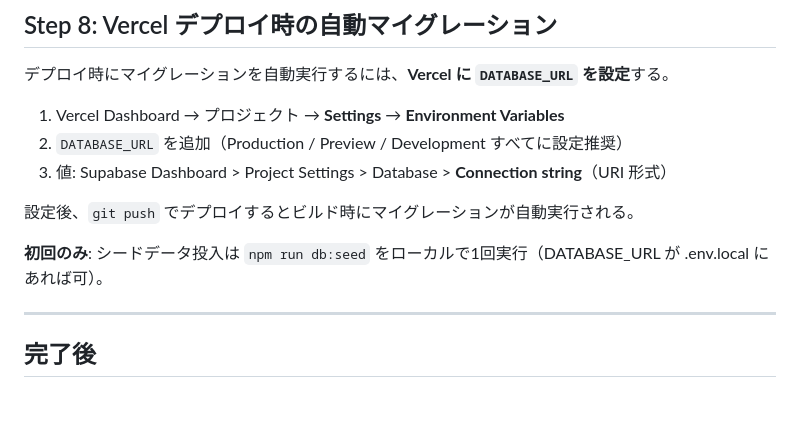
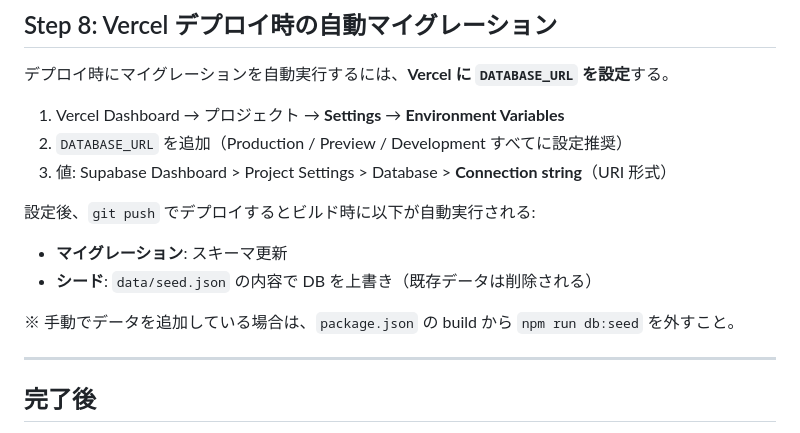
Before and after one commit to bokuno-studio/YabaiTravel, a Markdown page: docs/SETUP_SUPABASE.md, the part around the change. GitHub-like rendering; blank space fills up the shorter version.

Commit message:
docs: デプロイ時の migrate+seed 自動実行を明記
Made-with: Cursor

```diff
--- a/docs/SETUP_SUPABASE.md
+++ b/docs/SETUP_SUPABASE.md
@@ -95,9 +95,12 @@ DATABASE_URL=postgresql://postgres.[ref]:[password]@aws-0-ap-northeast-1.pooler.
 2. `DATABASE_URL` を追加（Production / Preview / Development すべてに設定推奨）
 3. 値: Supabase Dashboard > Project Settings > Database > **Connection string**（URI 形式）
 
-設定後、`git push` でデプロイするとビルド時にマイグレーションが自動実行される。
+設定後、`git push` でデプロイするとビルド時に以下が自動実行される:
 
-**初回のみ**: シードデータ投入は `npm run db:seed` をローカルで1回実行（DATABASE_URL が .env.local にあれば可）。
+- **マイグレーション**: スキーマ更新
+- **シード**: `data/seed.json` の内容で DB を上書き（既存データは削除される）
+
+※ 手動でデータを追加している場合は、`package.json` の build から `npm run db:seed` を外すこと。
 
 ---
 
```
